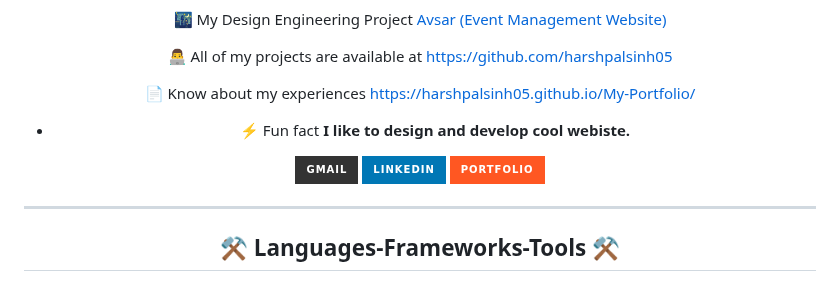
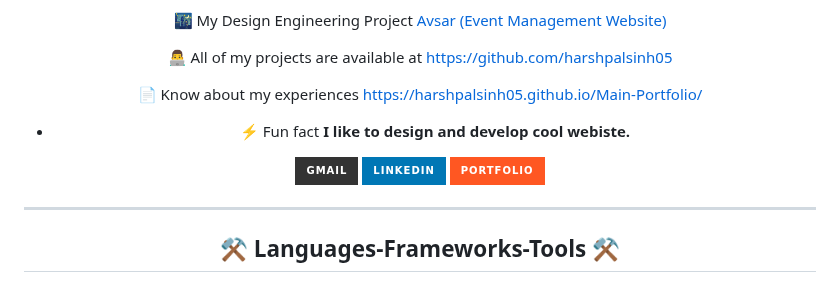
Before and after one commit to harshpalsinh05/harshpalsinh05, a Markdown page: README.md, the part around one of its changes. Rendered like a GitHub page; badges without logos.

```diff
--- a/README.md
+++ b/README.md
@@ -24,7 +24,7 @@
 👨‍💻 All of my projects are available at [https://github.com/harshpalsinh05](https://github.com/harshpalsinh05)
 
 
- 📄 Know about my experiences [https://harshpalsinh05.github.io/My-Portfolio/](https://harshpalsinh05.github.io/My-Portfolio/)
+ 📄 Know about my experiences [https://harshpalsinh05.github.io/Main-Portfolio/](https://harshpalsinh05.github.io/Main-Portfolio/)
 
 - ⚡ Fun fact **I like to design and develop cool webiste.**
 
```
Also changed, not shown: other parts of README.md (+1 -1 lines).
